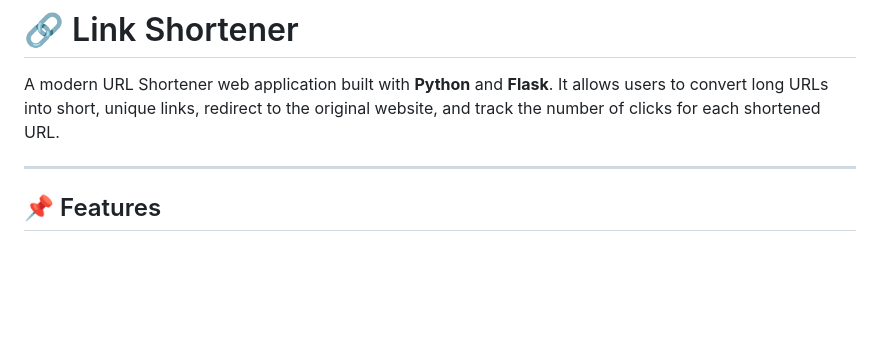
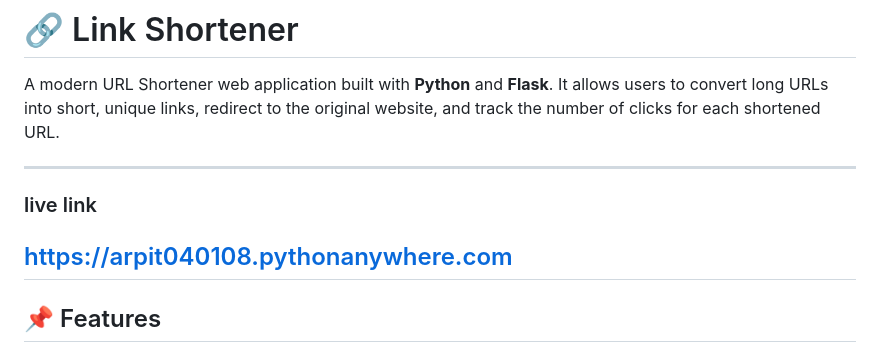
Before and after one commit to arpitaggarwal040108-commits/link-shorter, a Markdown page: README.md, the part around the change. Drawn GitHub-style; blank space fills up the shorter version.

Commit message:
Add live link section to README
Added live link to the README for the URL Shortener app.

```diff
--- a/README.md
+++ b/README.md
@@ -3,6 +3,9 @@
 
 A modern URL Shortener web application built with **Python** and **Flask**. It allows users to convert long URLs into short, unique links, redirect to the original website, and track the number of clicks for each shortened URL.
 
+---
+### live link
+https://arpit040108.pythonanywhere.com
 ---
 
 ## 📌 Features
```
